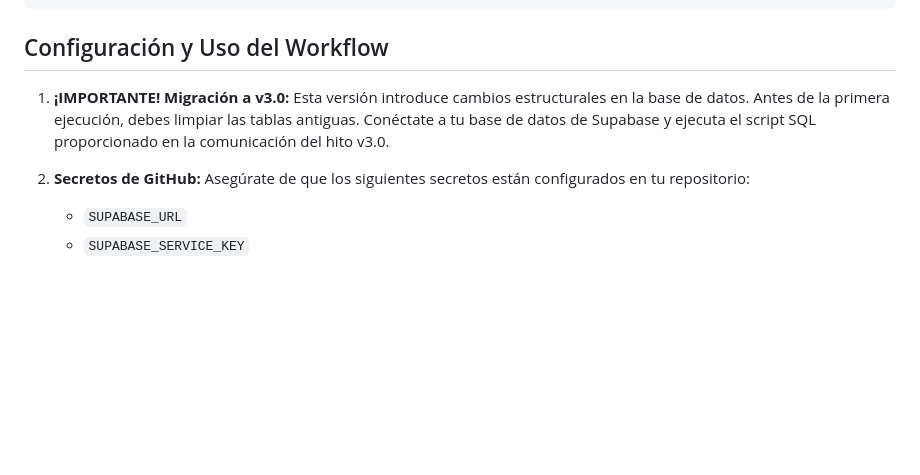
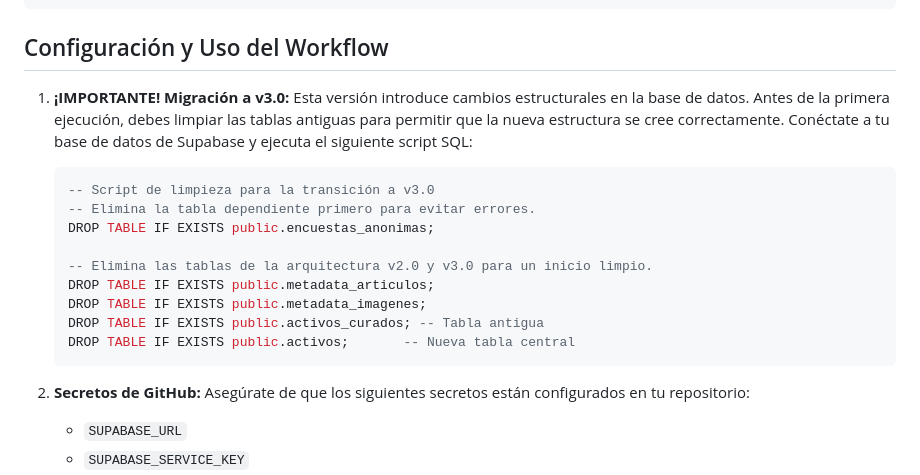
Before and after one commit to diegosardonpro/runa_github_pages, a Markdown page: README.md, the part around the change. Drawn GitHub-style; blank space fills up the shorter version.

Commit message:
Docs: Actualizar script de migración a v3.0 en README

````diff
--- a/README.md
+++ b/README.md
@@ -45,7 +45,19 @@ python download_all_images.py
 
 ## Configuración y Uso del Workflow
 
-1.  **¡IMPORTANTE! Migración a v3.0:** Esta versión introduce cambios estructurales en la base de datos. Antes de la primera ejecución, debes limpiar las tablas antiguas. Conéctate a tu base de datos de Supabase y ejecuta el script SQL proporcionado en la comunicación del hito v3.0.
+1.  **¡IMPORTANTE! Migración a v3.0:** Esta versión introduce cambios estructurales en la base de datos. Antes de la primera ejecución, debes limpiar las tablas antiguas para permitir que la nueva estructura se cree correctamente. Conéctate a tu base de datos de Supabase y ejecuta el siguiente script SQL:
+
+    ```sql
+    -- Script de limpieza para la transición a v3.0
+    -- Elimina la tabla dependiente primero para evitar errores.
+    DROP TABLE IF EXISTS public.encuestas_anonimas;
+
+    -- Elimina las tablas de la arquitectura v2.0 y v3.0 para un inicio limpio.
+    DROP TABLE IF EXISTS public.metadata_articulos;
+    DROP TABLE IF EXISTS public.metadata_imagenes;
+    DROP TABLE IF EXISTS public.activos_curados; -- Tabla antigua
+    DROP TABLE IF EXISTS public.activos;       -- Nueva tabla central
+    ```
 
 2.  **Secretos de GitHub:** Asegúrate de que los siguientes secretos están configurados en tu repositorio:
     *   `SUPABASE_URL`
````
